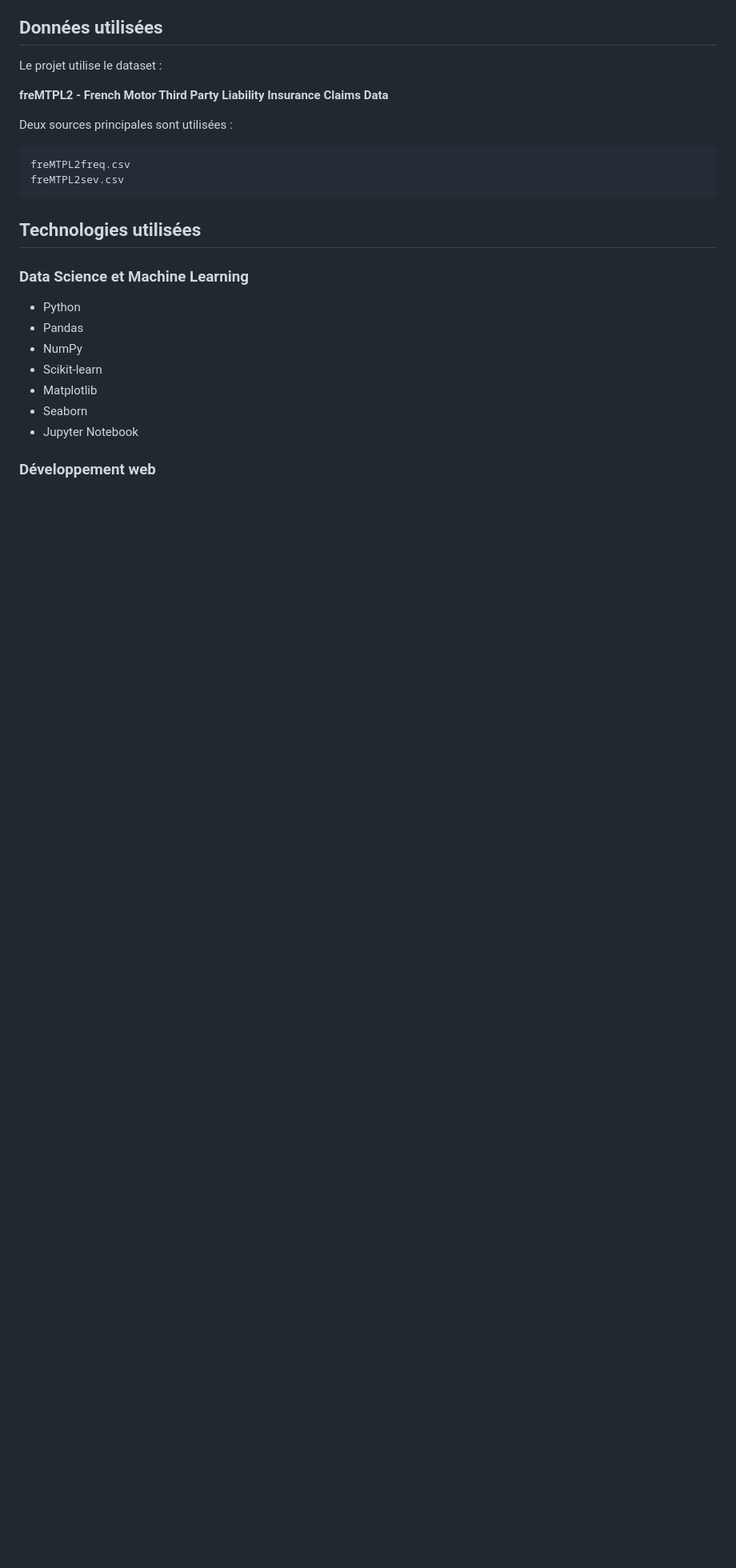
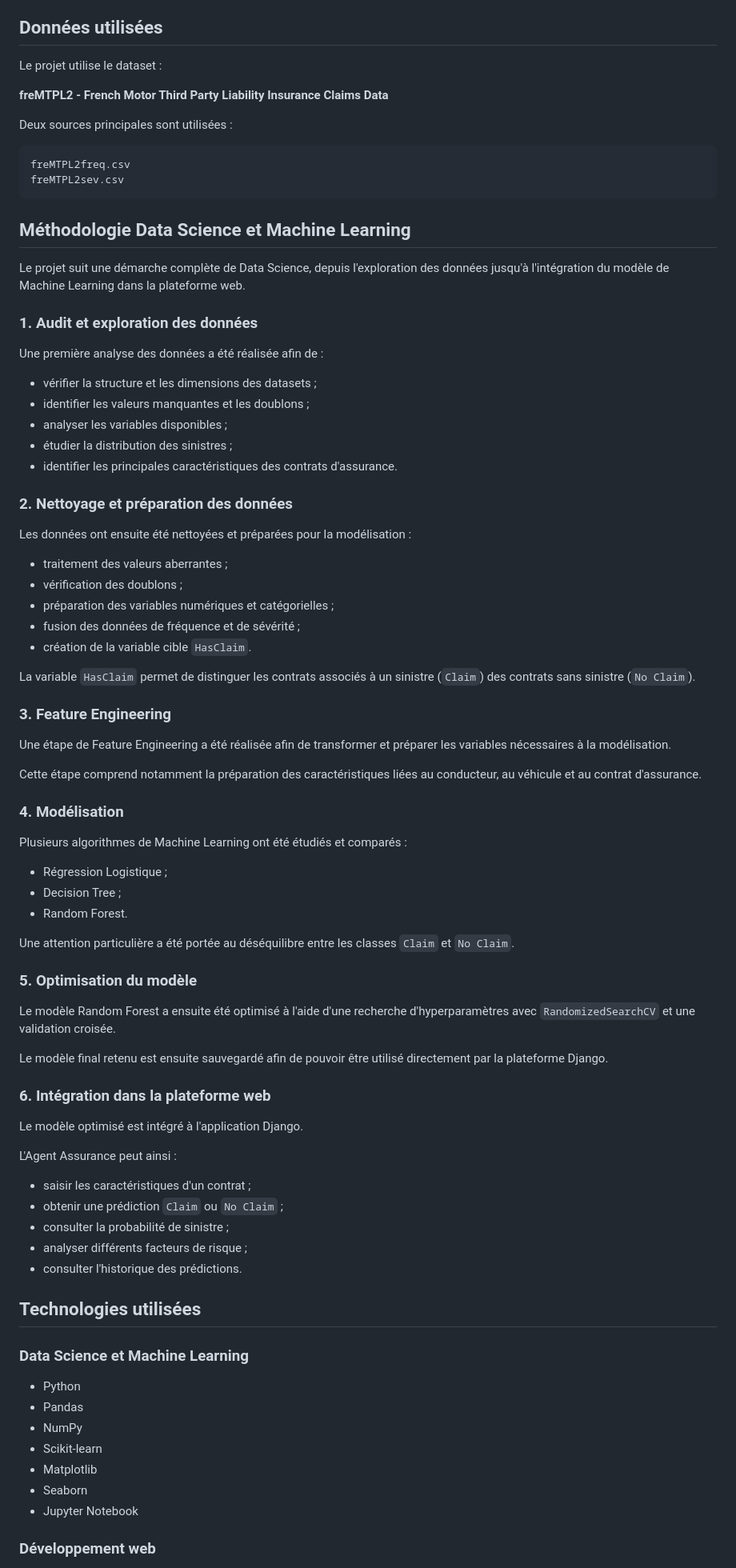
Before and after one commit to anasbenslimane/assurance_risque, a Markdown page: README.md, the part around the change. Shown at 80% size. GitHub-like rendering; blank space fills up the shorter version.

Commit message:
Amelioration de la documentation du projet

````diff
--- a/README.md
+++ b/README.md
@@ -53,6 +53,70 @@ Deux sources principales sont utilisées :
 freMTPL2freq.csv
 freMTPL2sev.csv
 ```
+
+## Méthodologie Data Science et Machine Learning
+
+Le projet suit une démarche complète de Data Science, depuis l'exploration des données jusqu'à l'intégration du modèle de Machine Learning dans la plateforme web.
+
+### 1. Audit et exploration des données
+
+Une première analyse des données a été réalisée afin de :
+
+- vérifier la structure et les dimensions des datasets ;
+- identifier les valeurs manquantes et les doublons ;
+- analyser les variables disponibles ;
+- étudier la distribution des sinistres ;
+- identifier les principales caractéristiques des contrats d'assurance.
+
+### 2. Nettoyage et préparation des données
+
+Les données ont ensuite été nettoyées et préparées pour la modélisation :
+
+- traitement des valeurs aberrantes ;
+- vérification des doublons ;
+- préparation des variables numériques et catégorielles ;
+- fusion des données de fréquence et de sévérité ;
+- création de la variable cible `HasClaim`.
+
+La variable `HasClaim` permet de distinguer les contrats associés à un sinistre (`Claim`) des contrats sans sinistre (`No Claim`).
+
+### 3. Feature Engineering
+
+Une étape de Feature Engineering a été réalisée afin de transformer et préparer les variables nécessaires à la modélisation.
+
+Cette étape comprend notamment la préparation des caractéristiques liées au conducteur, au véhicule et au contrat d'assurance.
+
+### 4. Modélisation
+
+Plusieurs algorithmes de Machine Learning ont été étudiés et comparés :
+
+- Régression Logistique ;
+- Decision Tree ;
+- Random Forest.
+
+Une attention particulière a été portée au déséquilibre entre les classes `Claim` et `No Claim`.
+
+### 5. Optimisation du modèle
+
+Le modèle Random Forest a ensuite été optimisé à l'aide d'une recherche d'hyperparamètres avec `RandomizedSearchCV` et une validation croisée.
+
+Le modèle final retenu est ensuite sauvegardé afin de pouvoir être utilisé directement par la plateforme Django.
+
+### 6. Intégration dans la plateforme web
+
+Le modèle optimisé est intégré à l'application Django.
+
+L'Agent Assurance peut ainsi :
+
+- saisir les caractéristiques d'un contrat ;
+- obtenir une prédiction `Claim` ou `No Claim` ;
+- consulter la probabilité de sinistre ;
+- analyser différents facteurs de risque ;
+- consulter l'historique des prédictions.
+
+
+
+
 ## Technologies utilisées
 
 ### Data Science et Machine Learning
````
